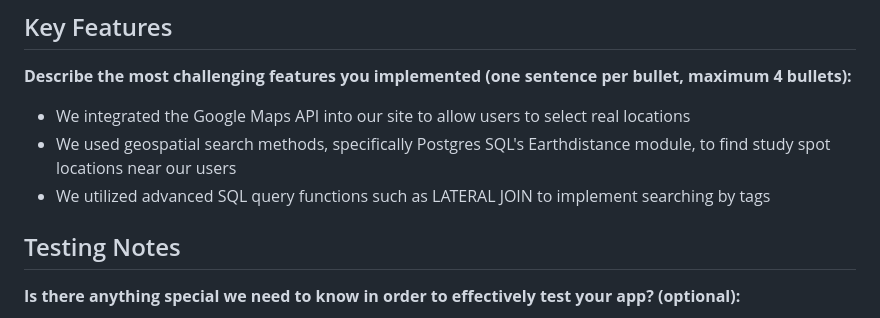
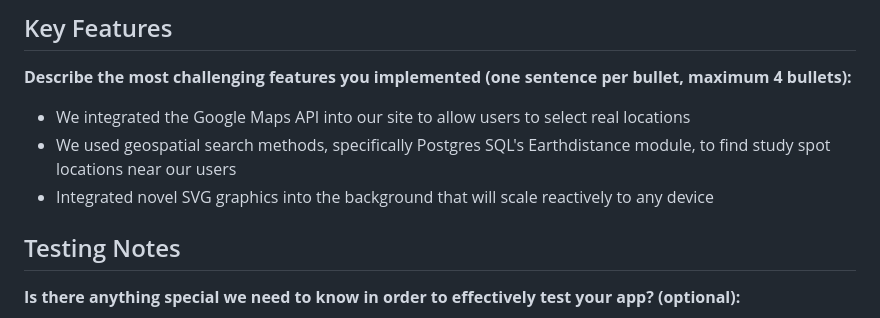
Before and after one commit to ryanjohnsen/goodsits, a Markdown page: README.md, the part around the change. Rendered like a GitHub page.

```diff
--- a/README.md
+++ b/README.md
@@ -24,7 +24,7 @@ CSCI 5117, Spring 2023, [assignment description](https://canvas.umn.edu/courses/
 
 - We integrated the Google Maps API into our site to allow users to select real locations
 - We used geospatial search methods, specifically Postgres SQL's Earthdistance module, to find study spot locations near our users
-- We utilized advanced SQL query functions such as LATERAL JOIN to implement searching by tags
+- Integrated novel SVG graphics into the background that will scale reactively to any device
 
 ## Testing Notes
 
```
